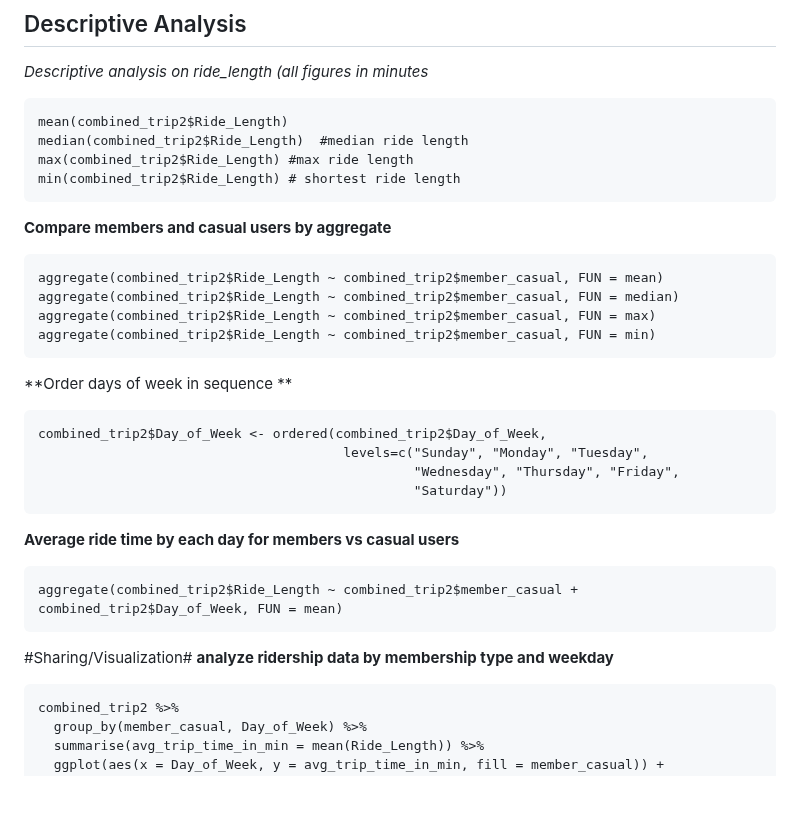
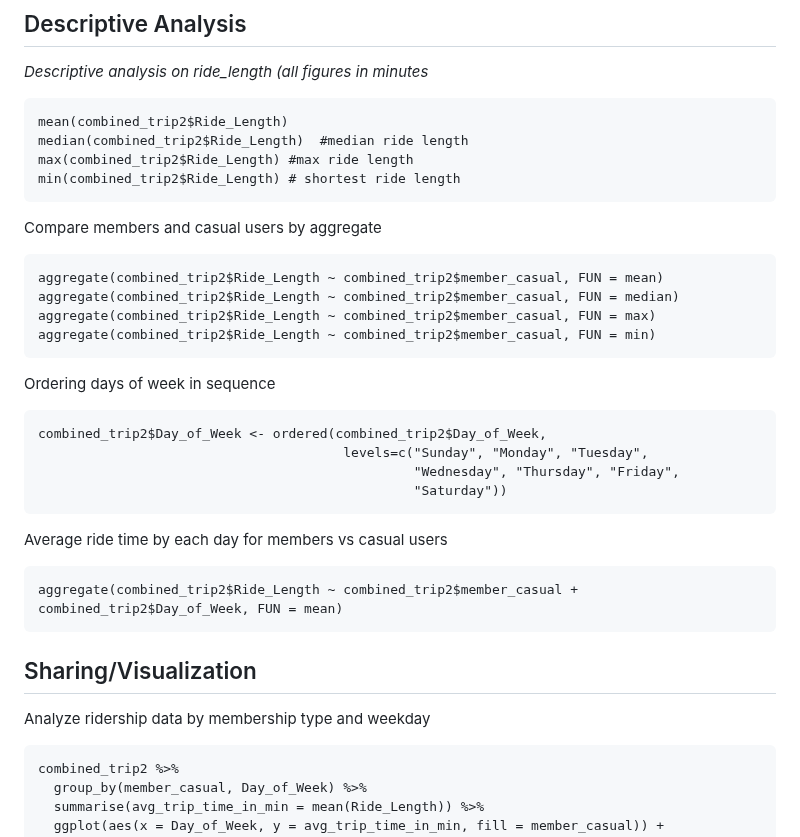
Before and after one commit to Dambersb/Portfolio-Projects, a Markdown page: README.md, the part around the change. GitHub-like rendering; blank space fills up the shorter version.

`````diff
--- a/README.md
+++ b/README.md
@@ -154,7 +154,7 @@ max(combined_trip2$Ride_Length) #max ride length
 min(combined_trip2$Ride_Length) # shortest ride length
 ````
 
-**Compare members and casual users by aggregate**
+Compare members and casual users by aggregate
 ```{r}
 aggregate(combined_trip2$Ride_Length ~ combined_trip2$member_casual, FUN = mean)
 aggregate(combined_trip2$Ride_Length ~ combined_trip2$member_casual, FUN = median)
@@ -162,7 +162,7 @@ aggregate(combined_trip2$Ride_Length ~ combined_trip2$member_casual, FUN = max)
 aggregate(combined_trip2$Ride_Length ~ combined_trip2$member_casual, FUN = min)
 ```
 
-**Order days of week in sequence **
+Ordering days of week in sequence
 ```{r}
 combined_trip2$Day_of_Week <- ordered(combined_trip2$Day_of_Week,
                                        levels=c("Sunday", "Monday", "Tuesday",
@@ -170,14 +170,14 @@ combined_trip2$Day_of_Week <- ordered(combined_trip2$Day_of_Week,
                                                 "Saturday"))
 ```
 
-**Average ride time by each day for members vs casual users**
+Average ride time by each day for members vs casual users
 
 ```{r}
 aggregate(combined_trip2$Ride_Length ~ combined_trip2$member_casual + combined_trip2$Day_of_Week, FUN = mean)
 ```
 
-#Sharing/Visualization#
-**analyze ridership data by membership type and weekday**
+## Sharing/Visualization ##
+Analyze ridership data by membership type and weekday
 ```{r}
 combined_trip2 %>%
   group_by(member_casual, Day_of_Week) %>%
`````
